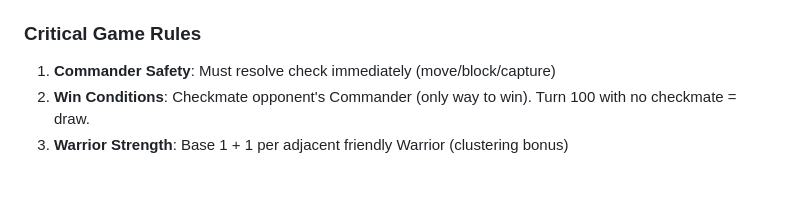
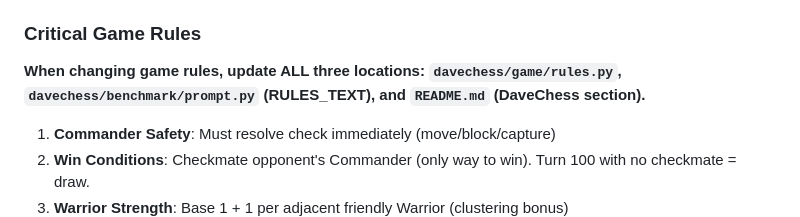
Before and after one commit to davidrimshnick/GameBench, a Markdown page: CLAUDE.md, the part around the change. GitHub-like rendering; blank space fills up the shorter version.

Commit message:
Add rule-change checklist to CLAUDE.md
Reminder to update rules.py, prompt.py, and README.md together.

Generated with [Claude Code](https://claude.ai/code)
via [Happy](https://happy.engineering)

Co-Authored-By: Claude <noreply@anthropic.com>
Co-Authored-By: Happy <yesreply@happy.engineering>

```diff
--- a/CLAUDE.md
+++ b/CLAUDE.md
@@ -86,6 +86,8 @@ The AlphaZero implementation has several critical modifications for DaveChess:
 
 ### Critical Game Rules
 
+**When changing game rules, update ALL three locations: `davechess/game/rules.py`, `davechess/benchmark/prompt.py` (RULES_TEXT), and `README.md` (DaveChess section).**
+
 1. **Commander Safety**: Must resolve check immediately (move/block/capture)
 2. **Win Conditions**: Checkmate opponent's Commander (only way to win). Turn 100 with no checkmate = draw.
 3. **Warrior Strength**: Base 1 + 1 per adjacent friendly Warrior (clustering bonus)
```
